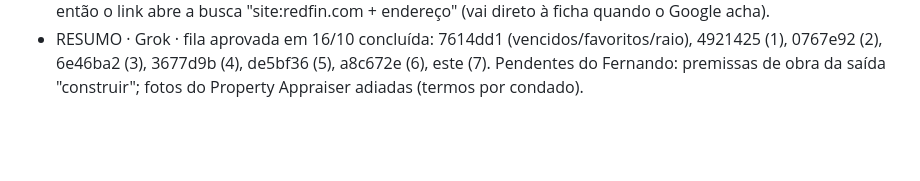
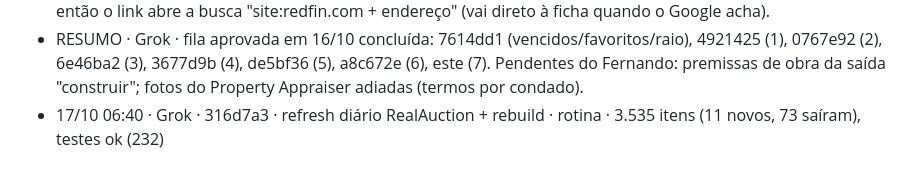
Before and after one commit to Fernandoampf/leiloes-florida, a Markdown page: DIARIO.md, the part around the change. Drawn GitHub-style; blank space fills up the shorter version.

Commit message:
[Grok] diário: sha 316d7a3

```diff
--- a/DIARIO.md
+++ b/DIARIO.md
@@ -122,3 +122,4 @@ Formato: `dd/mm hh:mm ET · QUEM · commit · o quê · por quê · teste/estado
   - **Fotos do Property Appraiser**: ADIADA — cada PA tem termos próprios para ler antes; ficam as que já vêm (OCPA, BCPAO etc.).
 - 16/10 · Grok · (este commit) · **item 7 — Realtor → Redfin** · ACEITA/FEITA: botão/links "Realtor" trocados por **Redfin** (ficha, lista, galeria, CSV); Zillow mantido. O Redfin também não tem URL por endereço sem ID interno, então o link abre a busca "site:redfin.com + endereço" (vai direto à ficha quando o Google acha).
 - RESUMO · Grok · fila aprovada em 16/10 concluída: 7614dd1 (vencidos/favoritos/raio), 4921425 (1), 0767e92 (2), 6e46ba2 (3), 3677d9b (4), de5bf36 (5), a8c672e (6), este (7). Pendentes do Fernando: premissas de obra da saída "construir"; fotos do Property Appraiser adiadas (termos por condado).
+- 17/10 06:40 · Grok · 316d7a3 · refresh diário RealAuction + rebuild · rotina · 3.535 itens (11 novos, 73 saíram), testes ok (232)
```
